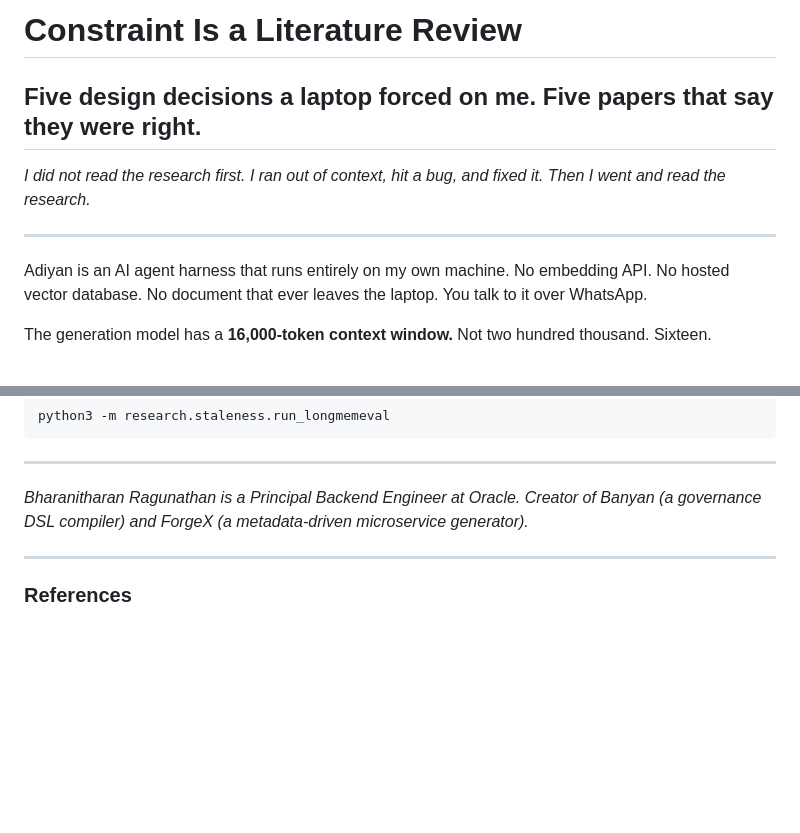
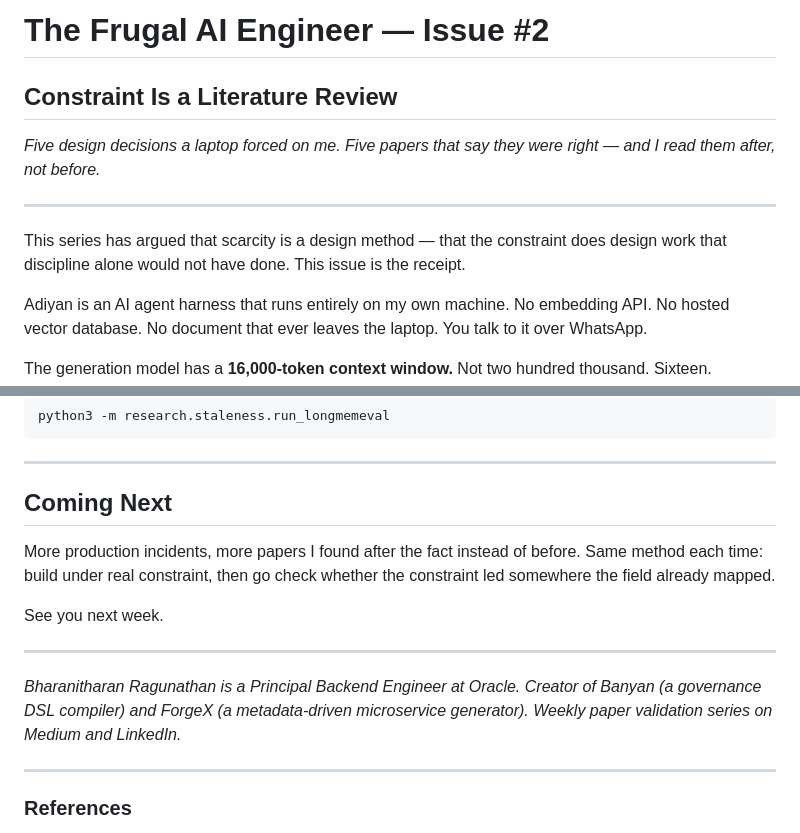
Before and after one commit to BharanitharanR/adiyan, a Markdown page: adiyan-primer-deck/constraint-is-a-literature-review.md, 2 parts joined by grey strips. Rendered like a GitHub page; blank space fills up the shorter version.

Commit message:
Reformat the literature-check-in post into Frugal AI Engineer series format
Matches the header, opening tie-back to the series thesis, "Coming Next"
section, and bio line used in Issue #3 and the staleness issue, so it reads
as a numbered entry in the series rather than a standalone piece. Issue
numbering itself is left to be assigned at publish time.

Co-Authored-By: Claude Sonnet 5 <noreply@anthropic.com>

```diff
--- a/adiyan-primer-deck/constraint-is-a-literature-review.md
+++ b/adiyan-primer-deck/constraint-is-a-literature-review.md
@@ -1,10 +1,12 @@
-# Constraint Is a Literature Review
+# The Frugal AI Engineer — Issue #2
 
-## Five design decisions a laptop forced on me. Five papers that say they were right.
+## Constraint Is a Literature Review
 
-*I did not read the research first. I ran out of context, hit a bug, and fixed it. Then I went and read the research.*
+*Five design decisions a laptop forced on me. Five papers that say they were right — and I read them after, not before.*
 
 ---
+
+This series has argued that scarcity is a design method — that the constraint does design work that discipline alone would not have done. This issue is the receipt.
 
 Adiyan is an AI agent harness that runs entirely on my own machine. No embedding API. No hosted vector database. No document that ever leaves the laptop. You talk to it over WhatsApp.
 
@@ -168,7 +170,15 @@ python3 -m research.staleness.run_longmemeval
 
 ---
 
-*Bharanitharan Ragunathan is a Principal Backend Engineer at Oracle. Creator of Banyan (a governance DSL compiler) and ForgeX (a metadata-driven microservice generator).*
+## Coming Next
+
+More production incidents, more papers I found after the fact instead of before. Same method each time: build under real constraint, then go check whether the constraint led somewhere the field already mapped.
+
+See you next week.
+
+---
+
+*Bharanitharan Ragunathan is a Principal Backend Engineer at Oracle. Creator of Banyan (a governance DSL compiler) and ForgeX (a metadata-driven microservice generator). Weekly paper validation series on Medium and LinkedIn.*
 
 ---
 
```
